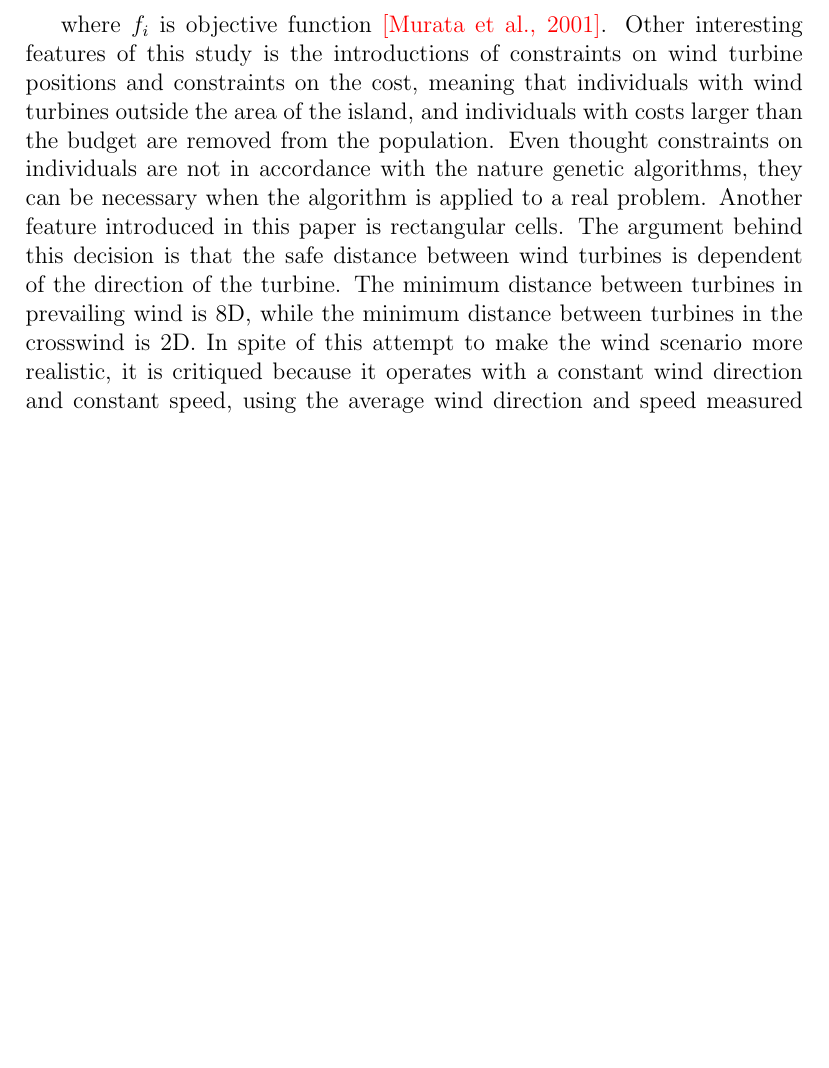
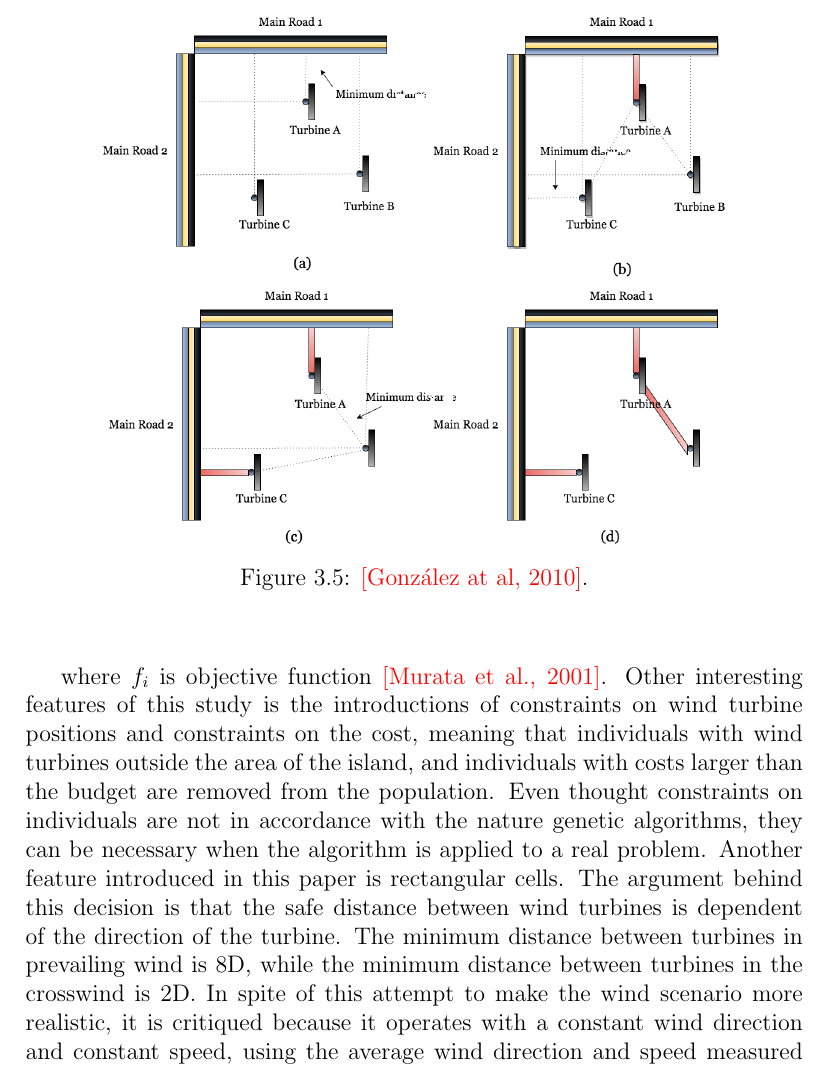
Before and after one commit to helenetangen/Project, a LaTeX thesis (project/project.tex, which reads project/relatedwork.tex): part of page 33 of 40 before the commit and part of page 33 of 41 after it, cut at the place of the change, the shorter picture padded with empty space. Compiled offline with pdfLaTeX.

Commit message:
Made and included auxiliary roads from Gonzales.

```diff
--- a/project/relatedwork.tex
+++ b/project/relatedwork.tex
@@ -196,3 +196,7 @@ All studies presented above have used binary encoding in their wind farm represe
 Assumptions such as a cost model only dependent on the number of turbines are unrealistic, and needs to be removed in order to model the wind farm layout optimization problem in an realistic way. \textcolor{red}{González et al. [2010]} introduced a cost model based on the net present value, which takes into account wind speed, wind distribution, the number, type, rated power and tower height of turbines, loss to due wake effects, auxiliary costs, road infrastructure, buildings, substation, electrical framework and financial aspects such as return on investment. For example, In order to accurately model civil cost they present an greedy search which connects wind turbines to auxiliary roads or other turbines dependent on their position.
 
 
+\begin{figure}[h!]
+\begin{center}
+\includegraphics[scale=0.3]{images/"Civil Cost Greedy Algorithm (Gonzales)"}
+\caption{ \textcolor{red}{[González at al, 2010]}.}
```
Also changed, not shown: project/images/Civil Cost Greedy Algorithm (Gonzales).png (added), project/project.pdf, project/relatedwork.tex (5 more changed lines), 3 other files.
